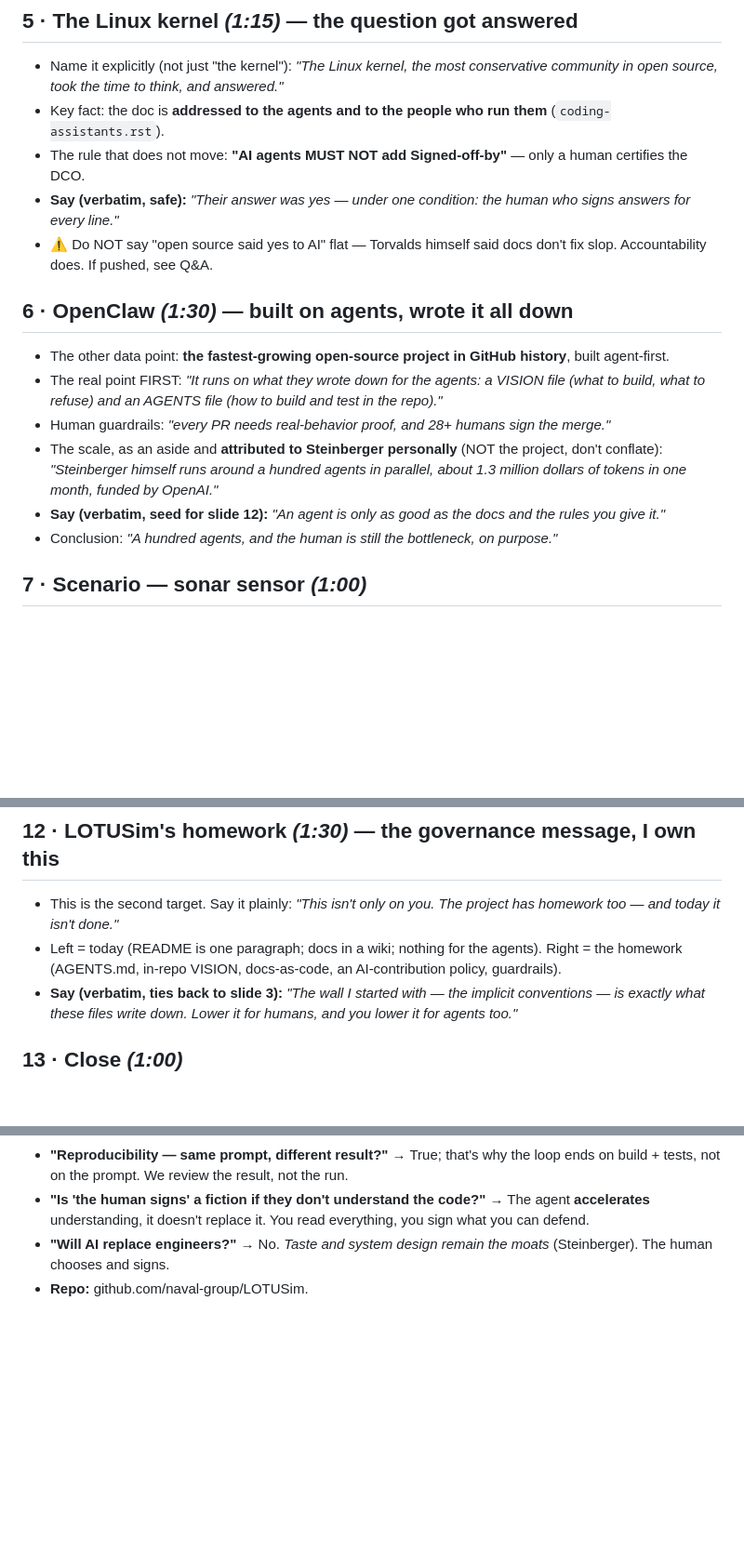
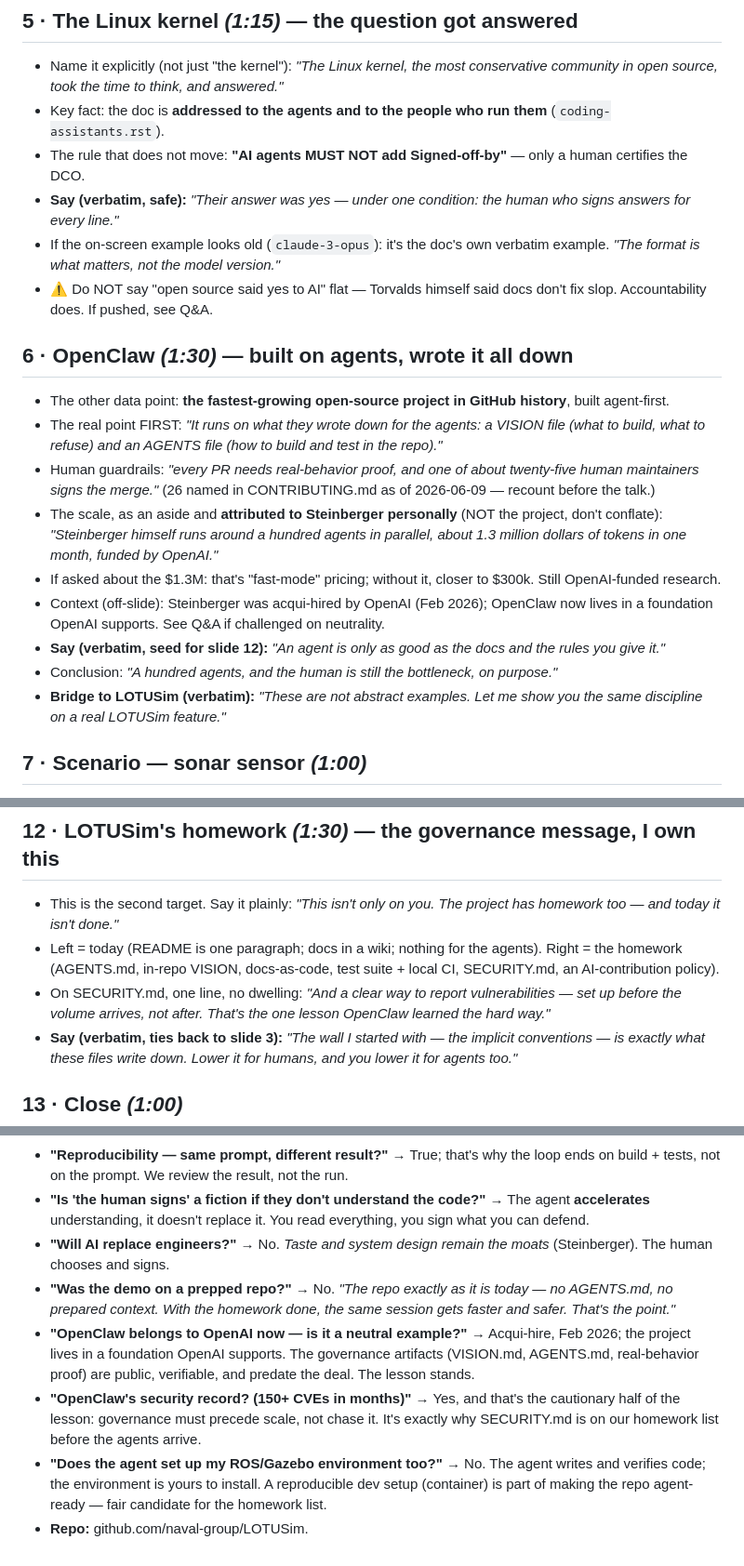
Before and after one commit to cmoron/lotusim-agents-talk, a Markdown page: speaker-notes.md, 3 parts joined by grey strips. Shown at 93% size. Rendered like a GitHub page; blank space fills up the shorter version.

Commit message:
:memo: speaker notes update for rehearsal

```diff
--- a/speaker-notes.md
+++ b/speaker-notes.md
@@ -50,15 +50,19 @@
 - Key fact: the doc is **addressed to the agents and to the people who run them** (`coding-assistants.rst`).
 - The rule that does not move: **"AI agents MUST NOT add Signed-off-by"** — only a human certifies the DCO.
 - **Say (verbatim, safe):** *"Their answer was yes — under one condition: the human who signs answers for every line."*
+- If the on-screen example looks old (`claude-3-opus`): it's the doc's own verbatim example. *"The format is what matters, not the model version."*
 - ⚠️ Do NOT say "open source said yes to AI" flat — Torvalds himself said docs don't fix slop. Accountability does. If pushed, see Q&A.
 
 ## 6 · OpenClaw  *(1:30)* — built on agents, wrote it all down
 - The other data point: **the fastest-growing open-source project in GitHub history**, built agent-first.
 - The real point FIRST: *"It runs on what they wrote down for the agents: a VISION file (what to build, what to refuse) and an AGENTS file (how to build and test in the repo)."*
-- Human guardrails: *"every PR needs real-behavior proof, and 28+ humans sign the merge."*
+- Human guardrails: *"every PR needs real-behavior proof, and one of about twenty-five human maintainers signs the merge."* (26 named in CONTRIBUTING.md as of 2026-06-09 — recount before the talk.)
 - The scale, as an aside and **attributed to Steinberger personally** (NOT the project, don't conflate): *"Steinberger himself runs around a hundred agents in parallel, about 1.3 million dollars of tokens in one month, funded by OpenAI."*
+- If asked about the $1.3M: that's "fast-mode" pricing; without it, closer to $300k. Still OpenAI-funded research.
+- Context (off-slide): Steinberger was acqui-hired by OpenAI (Feb 2026); OpenClaw now lives in a foundation OpenAI supports. See Q&A if challenged on neutrality.
 - **Say (verbatim, seed for slide 12):** *"An agent is only as good as the docs and the rules you give it."*
 - Conclusion: *"A hundred agents, and the human is still the bottleneck, on purpose."*
+- **Bridge to LOTUSim (verbatim):** *"These are not abstract examples. Let me show you the same discipline on a real LOTUSim feature."*
 
 ## 7 · Scenario — sonar sensor  *(1:00)*
 - The concrete case: **add a sonar sensor to an underwater platform.** Touches the whole stack.
@@ -94,7 +101,8 @@
 
 ## 12 · LOTUSim's homework  *(1:30)* — the governance message, I own this
 - This is the second target. Say it plainly: *"This isn't only on you. The project has homework too — and today it isn't done."*
-- Left = today (README is one paragraph; docs in a wiki; nothing for the agents). Right = the homework (AGENTS.md, in-repo VISION, docs-as-code, an AI-contribution policy, guardrails).
+- Left = today (README is one paragraph; docs in a wiki; nothing for the agents). Right = the homework (AGENTS.md, in-repo VISION, docs-as-code, test suite + local CI, SECURITY.md, an AI-contribution policy).
+- On SECURITY.md, one line, no dwelling: *"And a clear way to report vulnerabilities — set up before the volume arrives, not after. That's the one lesson OpenClaw learned the hard way."*
 - **Say (verbatim, ties back to slide 3):** *"The wall I started with — the implicit conventions — is exactly what these files write down. Lower it for humans, and you lower it for agents too."*
 
 ## 13 · Close  *(1:00)*
@@ -115,4 +123,8 @@
 - **"Reproducibility — same prompt, different result?"** → True; that's why the loop ends on build + tests, not on the prompt. We review the result, not the run.
 - **"Is 'the human signs' a fiction if they don't understand the code?"** → The agent **accelerates** understanding, it doesn't replace it. You read everything, you sign what you can defend.
 - **"Will AI replace engineers?"** → No. *Taste and system design remain the moats* (Steinberger). The human chooses and signs.
+- **"Was the demo on a prepped repo?"** → No. *"The repo exactly as it is today — no AGENTS.md, no prepared context. With the homework done, the same session gets faster and safer. That's the point."*
+- **"OpenClaw belongs to OpenAI now — is it a neutral example?"** → Acqui-hire, Feb 2026; the project lives in a foundation OpenAI supports. The governance artifacts (VISION.md, AGENTS.md, real-behavior proof) are public, verifiable, and predate the deal. The lesson stands.
+- **"OpenClaw's security record? (150+ CVEs in months)"** → Yes, and that's the cautionary half of the lesson: governance must precede scale, not chase it. It's exactly why SECURITY.md is on our homework list before the agents arrive.
+- **"Does the agent set up my ROS/Gazebo environment too?"** → No. The agent writes and verifies code; the environment is yours to install. A reproducible dev setup (container) is part of making the repo agent-ready — fair candidate for the homework list.
 - **Repo:** github.com/naval-group/LOTUSim.
```
Also changed, not shown: other parts of speaker-notes.md (+4 -1 lines).
